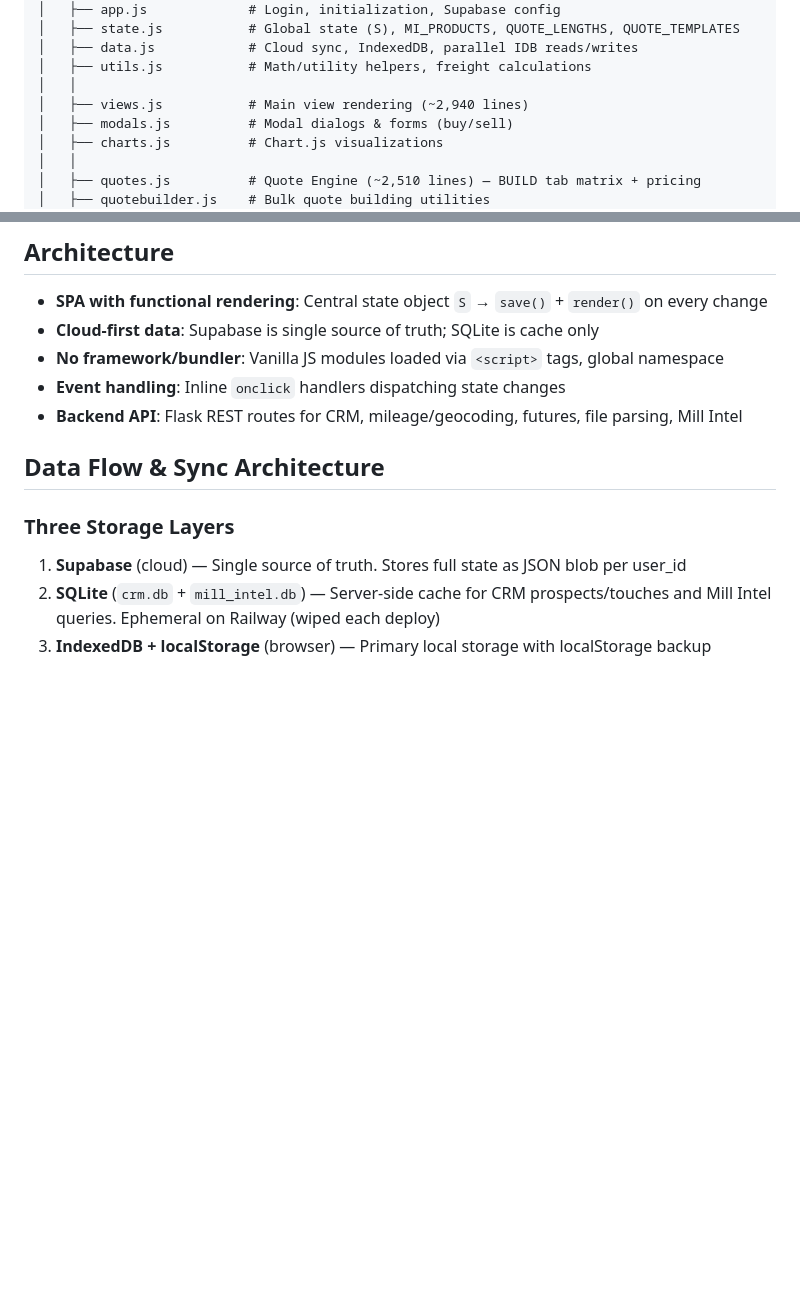
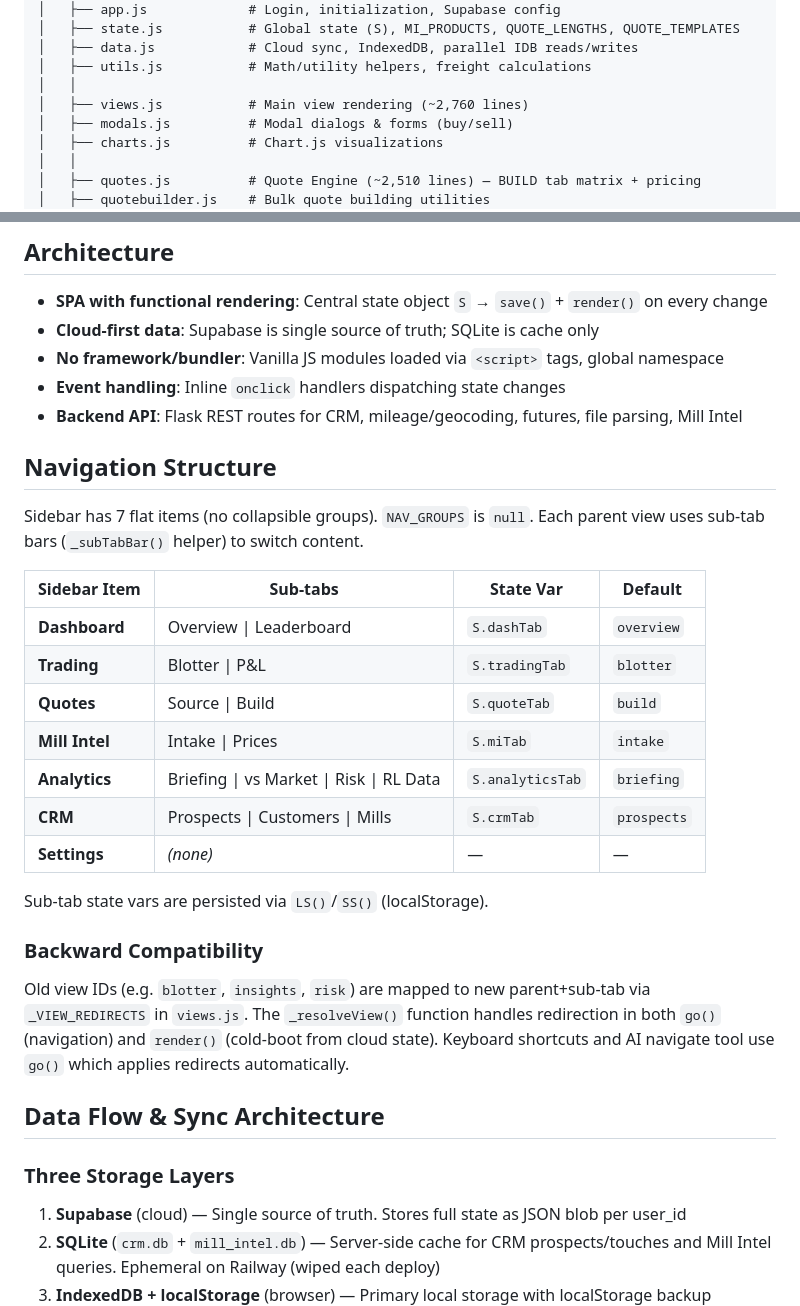
Before and after one commit to iplank19/SYP-Analytics, a Markdown page: CLAUDE.md, 2 parts joined by grey strips. Rendered like a GitHub page; blank space fills up the shorter version.

Commit message:
Update CLAUDE.md with new navigation structure documentation
Co-Authored-By: Claude Opus 4.6 <noreply@anthropic.com>

```diff
--- a/CLAUDE.md
+++ b/CLAUDE.md
@@ -70,7 +70,7 @@ python app.py
 │   ├── data.js            # Cloud sync, IndexedDB, parallel IDB reads/writes
 │   ├── utils.js           # Math/utility helpers, freight calculations
 │   │
-│   ├── views.js           # Main view rendering (~2,940 lines)
+│   ├── views.js           # Main view rendering (~2,760 lines)
 │   ├── modals.js          # Modal dialogs & forms (buy/sell)
 │   ├── charts.js          # Chart.js visualizations
 │   │
@@ -112,6 +112,26 @@ python app.py
 - **No framework/bundler**: Vanilla JS modules loaded via `<script>` tags, global namespace
 - **Event handling**: Inline `onclick` handlers dispatching state changes
 - **Backend API**: Flask REST routes for CRM, mileage/geocoding, futures, file parsing, Mill Intel
+
+## Navigation Structure
+
+Sidebar has 7 flat items (no collapsible groups). `NAV_GROUPS` is `null`. Each parent view uses sub-tab bars (`_subTabBar()` helper) to switch content.
+
+| Sidebar Item | Sub-tabs | State Var | Default |
+|---|---|---|---|
+| **Dashboard** | Overview \| Leaderboard | `S.dashTab` | `overview` |
+| **Trading** | Blotter \| P&L | `S.tradingTab` | `blotter` |
+| **Quotes** | Source \| Build | `S.quoteTab` | `build` |
+| **Mill Intel** | Intake \| Prices | `S.miTab` | `intake` |
+| **Analytics** | Briefing \| vs Market \| Risk \| RL Data | `S.analyticsTab` | `briefing` |
+| **CRM** | Prospects \| Customers \| Mills | `S.crmTab` | `prospects` |
+| **Settings** | *(none)* | — | — |
+
+Sub-tab state vars are persisted via `LS()`/`SS()` (localStorage).
+
+### Backward Compatibility
+
+Old view IDs (e.g. `blotter`, `insights`, `risk`) are mapped to new parent+sub-tab via `_VIEW_REDIRECTS` in `views.js`. The `_resolveView()` function handles redirection in both `go()` (navigation) and `render()` (cold-boot from cloud state). Keyboard shortcuts and AI navigate tool use `go()` which applies redirects automatically.
 
 ## Data Flow & Sync Architecture
 
```
